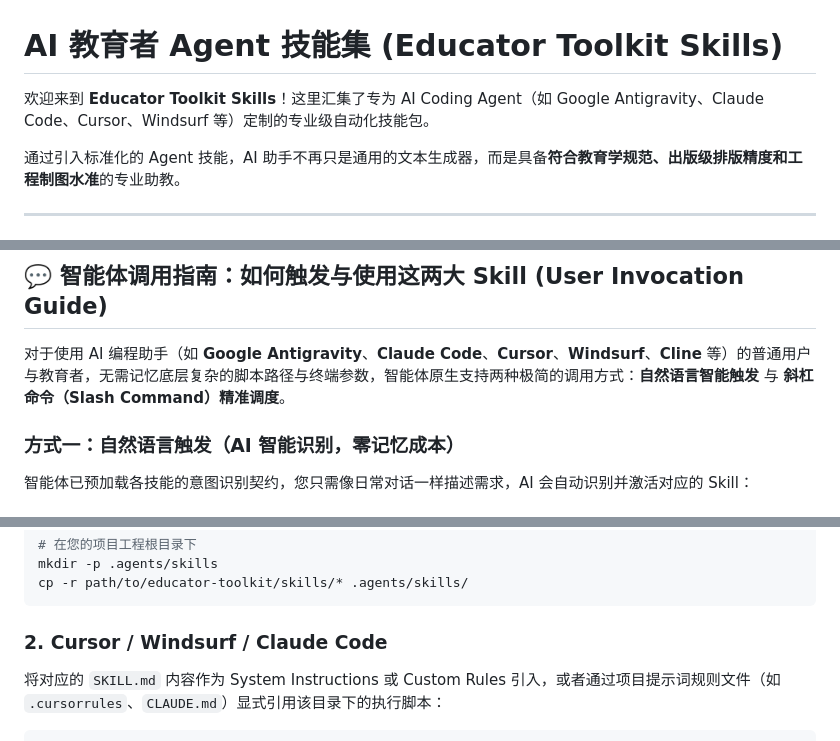
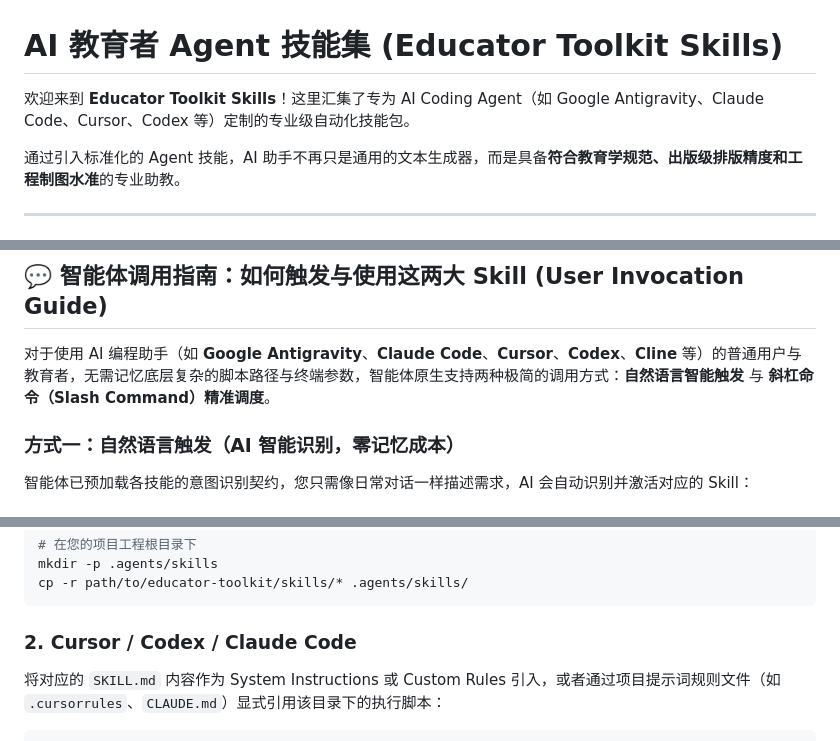
Before and after one commit to NCU-AI-Educators/educator-toolkit, a Markdown page: skills/README.md, 3 parts joined by grey strips. GitHub-like rendering.

Commit message:
docs: replace Windsurf with Codex in agent list across all skill documentation

````diff
--- a/skills/README.md
+++ b/skills/README.md
@@ -1,6 +1,6 @@
 # AI 教育者 Agent 技能集 (Educator Toolkit Skills)
 
-欢迎来到 **Educator Toolkit Skills**！这里汇集了专为 AI Coding Agent（如 Google Antigravity、Claude Code、Cursor、Windsurf 等）定制的专业级自动化技能包。
+欢迎来到 **Educator Toolkit Skills**！这里汇集了专为 AI Coding Agent（如 Google Antigravity、Claude Code、Cursor、Codex 等）定制的专业级自动化技能包。
 
 通过引入标准化的 Agent 技能，AI 助手不再只是通用的文本生成器，而是具备**符合教育学规范、出版级排版精度和工程制图水准**的专业助教。
 
@@ -43,7 +43,7 @@
 
 ## 💬 智能体调用指南：如何触发与使用这两大 Skill (User Invocation Guide)
 
-对于使用 AI 编程助手（如 **Google Antigravity**、**Claude Code**、**Cursor**、**Windsurf**、**Cline** 等）的普通用户与教育者，无需记忆底层复杂的脚本路径与终端参数，智能体原生支持两种极简的调用方式：**自然语言智能触发** 与 **斜杠命令（Slash Command）精准调度**。
+对于使用 AI 编程助手（如 **Google Antigravity**、**Claude Code**、**Cursor**、**Codex**、**Cline** 等）的普通用户与教育者，无需记忆底层复杂的脚本路径与终端参数，智能体原生支持两种极简的调用方式：**自然语言智能触发** 与 **斜杠命令（Slash Command）精准调度**。
 
 ### 方式一：自然语言触发（AI 智能识别，零记忆成本）
 
@@ -107,7 +107,7 @@ mkdir -p .agents/skills
 cp -r path/to/educator-toolkit/skills/* .agents/skills/
 ```
 
-### 2. Cursor / Windsurf / Claude Code
+### 2. Cursor / Codex / Claude Code
 将对应的 `SKILL.md` 内容作为 System Instructions 或 Custom Rules 引入，或者通过项目提示词规则文件（如 `.cursorrules`、`CLAUDE.md`）显式引用该目录下的执行脚本：
 ```markdown
 When generating architecture diagrams or exporting figures for documents, reference `skills/archify/SKILL.md`.
````
Also changed, not shown: skills/archify/README.md (+1 -1 lines), skills/typst/README.md (+1 -1 lines).
